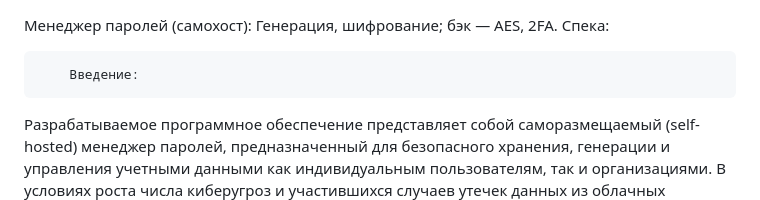
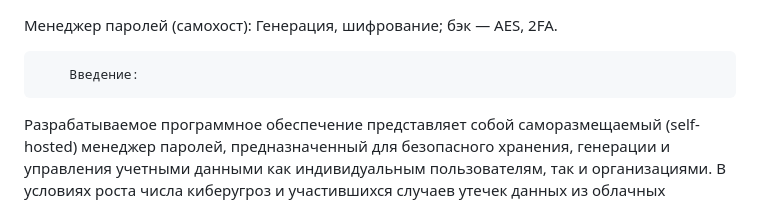
Before and after one commit to katerina11236/generator_password, a Markdown page: README.md, the part around the change. Rendered like a GitHub page.

```diff
--- a/README.md
+++ b/README.md
@@ -1,5 +1,4 @@
  Менеджер паролей (самохост): Генерация, шифрование; бэк — AES, 2FA.
-Спека:
 
 		Введение:
 
```
